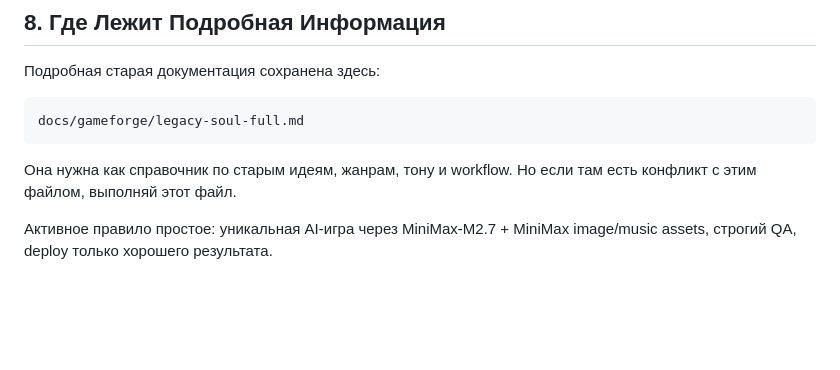
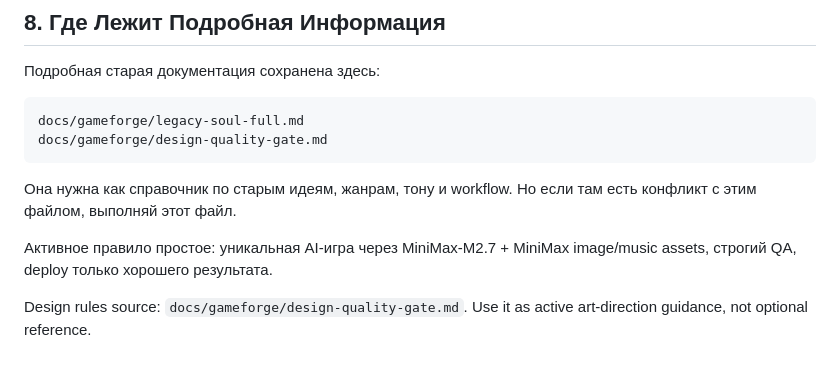
Before and after one commit to z1rl1/AgentsTeam, a Markdown page: SOUL.md, the part around the change. Rendered like a GitHub page; blank space fills up the shorter version.

````diff
--- a/SOUL.md
+++ b/SOUL.md
@@ -130,8 +130,11 @@ Slug: `{game_type}-{theme}-{4digits}`.
 
 ```text
 docs/gameforge/legacy-soul-full.md
+docs/gameforge/design-quality-gate.md
 ```
 
 Она нужна как справочник по старым идеям, жанрам, тону и workflow. Но если там есть конфликт с этим файлом, выполняй этот файл.
 
 Активное правило простое: уникальная AI-игра через MiniMax-M2.7 + MiniMax image/music assets, строгий QA, deploy только хорошего результата.
+
+Design rules source: `docs/gameforge/design-quality-gate.md`. Use it as active art-direction guidance, not optional reference.
````
Also changed, not shown: docs/gameforge/design-quality-gate.md (added, +83 -0 lines), skills/game-generator/SKILL.md (+5 -0 lines).
